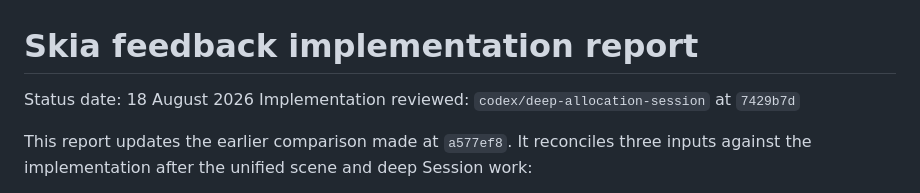
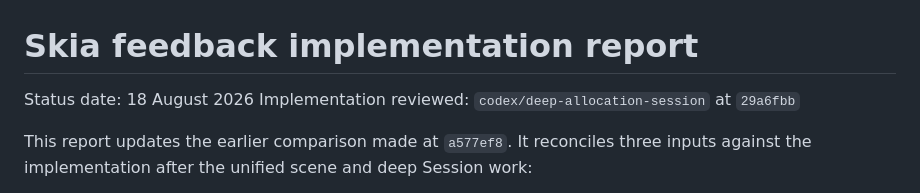
Before and after one commit to doncarlo5/chooseyourteam, a Markdown page: docs/feedback-implementation-report.md, the part around the change. Rendered like a GitHub page.

Commit message:
docs: pin final allocation review

```diff
--- a/docs/feedback-implementation-report.md
+++ b/docs/feedback-implementation-report.md
@@ -1,7 +1,7 @@
 # Skia feedback implementation report
 
 Status date: 18 August 2026
-Implementation reviewed: `codex/deep-allocation-session` at `7429b7d`
+Implementation reviewed: `codex/deep-allocation-session` at `29a6fbb`
 
 This report updates the earlier comparison made at `a577ef8`. It reconciles
 three inputs against the implementation after the unified scene and deep
```
